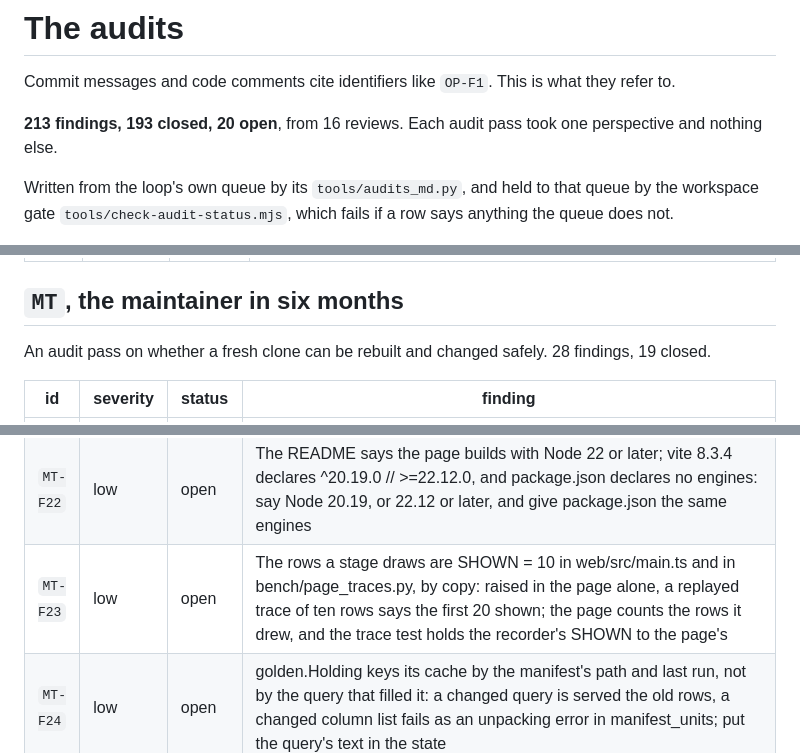
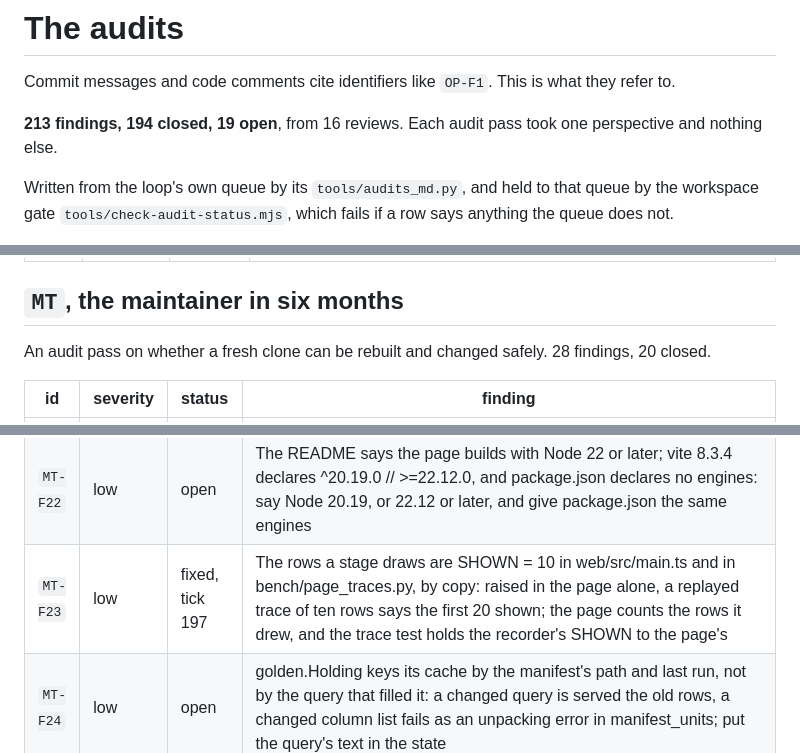
Before and after one commit to Broikos-Nikos/need-to-know, a Markdown page: docs/AUDITS.md, 3 parts joined by grey strips. Rendered like a GitHub page.

Commit message:
Mark MT-F23 fixed in the audit table
The rows a stage keeps in the recording, held to the rows the page draws, at ae220de.

Proof: python -I tools/audits_md.py in the loop's folder writes the table from its queue.
pytest with the GPU hidden: 633 passed, 10 skipped.

```diff
--- a/docs/AUDITS.md
+++ b/docs/AUDITS.md
@@ -2,7 +2,7 @@
 
 Commit messages and code comments cite identifiers like `OP-F1`. This is what they refer to.
 
-**213 findings, 193 closed, 20 open**, from 16 reviews. Each audit pass took one perspective and nothing else.
+**213 findings, 194 closed, 19 open**, from 16 reviews. Each audit pass took one perspective and nothing else.
 
 Written from the loop's own queue by its `tools/audits_md.py`, and held to that queue by the workspace gate `tools/check-audit-status.mjs`, which fails if a row says anything the queue does not.
 
@@ -162,7 +162,7 @@ An audit pass on whether every number can be produced again. 23 findings, 20 clo
 
 ## `MT`, the maintainer in six months
 
-An audit pass on whether a fresh clone can be rebuilt and changed safely. 28 findings, 19 closed.
+An audit pass on whether a fresh clone can be rebuilt and changed safely. 28 findings, 20 closed.
 
 | id | severity | status | finding |
 |---|---|---|---|
@@ -188,7 +188,7 @@ An audit pass on whether a fresh clone can be rebuilt and changed safely. 28 fin
 | `MT-F20` | low | fixed, tick 183 | The README names the server's routes and not how to call one: the sign in's body, the Authorization Bearer header and the query bodies are found only in api.py: three curl lines in the commands block, sign in, search and ask, the token passed on Measured by tests/test_api.py, the README's curl lines sent to the app. |
 | `MT-F21` | low | fixed, tick 183 | ntk doctor says nothing of the local server: whether ntk serve can take its port, or another program or server already holds it: a serve line, the port free or held Measured by tests/test_doctor.py, the serve line's three cases. |
 | `MT-F22` | low | open | The README says the page builds with Node 22 or later; vite 8.3.4 declares ^20.19.0 // >=22.12.0, and package.json declares no engines: say Node 20.19, or 22.12 or later, and give package.json the same engines |
-| `MT-F23` | low | open | The rows a stage draws are SHOWN = 10 in web/src/main.ts and in bench/page_traces.py, by copy: raised in the page alone, a replayed trace of ten rows says the first 20 shown; the page counts the rows it drew, and the trace test holds the recorder's SHOWN to the page's |
+| `MT-F23` | low | fixed, tick 197 | The rows a stage draws are SHOWN = 10 in web/src/main.ts and in bench/page_traces.py, by copy: raised in the page alone, a replayed trace of ten rows says the first 20 shown; the page counts the rows it drew, and the trace test holds the recorder's SHOWN to the page's |
 | `MT-F24` | low | open | golden.Holding keys its cache by the manifest's path and last run, not by the query that filled it: a changed query is served the old rows, a changed column list fails as an unpacking error in manifest_units; put the query's text in the state |
 | `MT-F25` | low | open | bench/controls.py calls a control passed whenever its test's pytest exits 0, and a skipped test exits 0: a control on a test that needs the plan, the manifest or the GPU reports a gate that cannot fail where they are absent; report a skip as its own outcome, did not run, with its reason, exiting 1 |
 | `MT-F26` | low | open | The page's Trace, Answer and Scored types restate the served trace's keys, and vite.config.ts lists the server's seven routes for npm run dev, both by hand: test_api holds the served keys in Python alone, so a field renamed on the server leaves the live page reading undefined and a new route is not handed over; a test that reads both copies from the page's files and compares them with a served body's keys and the app's routes |
```
